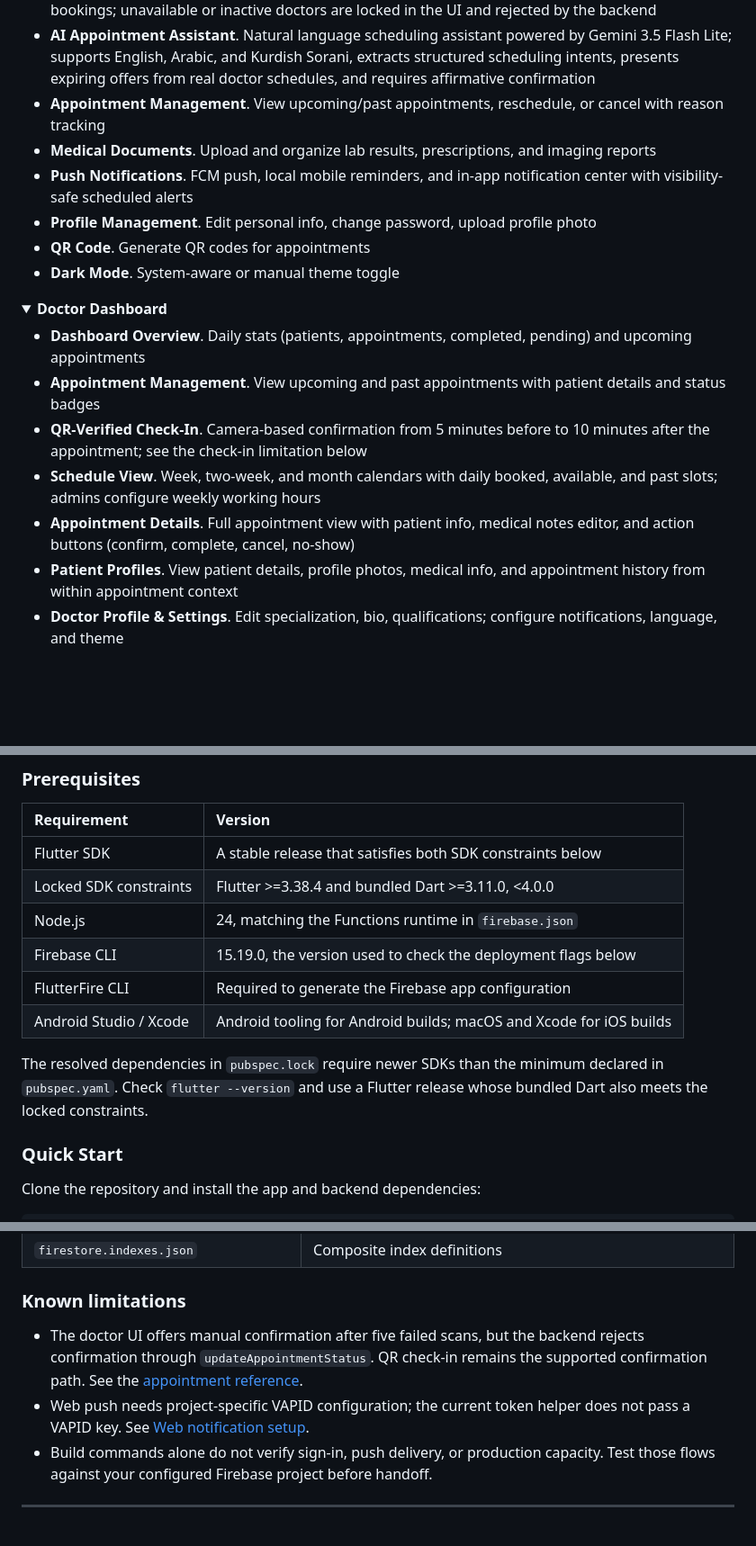
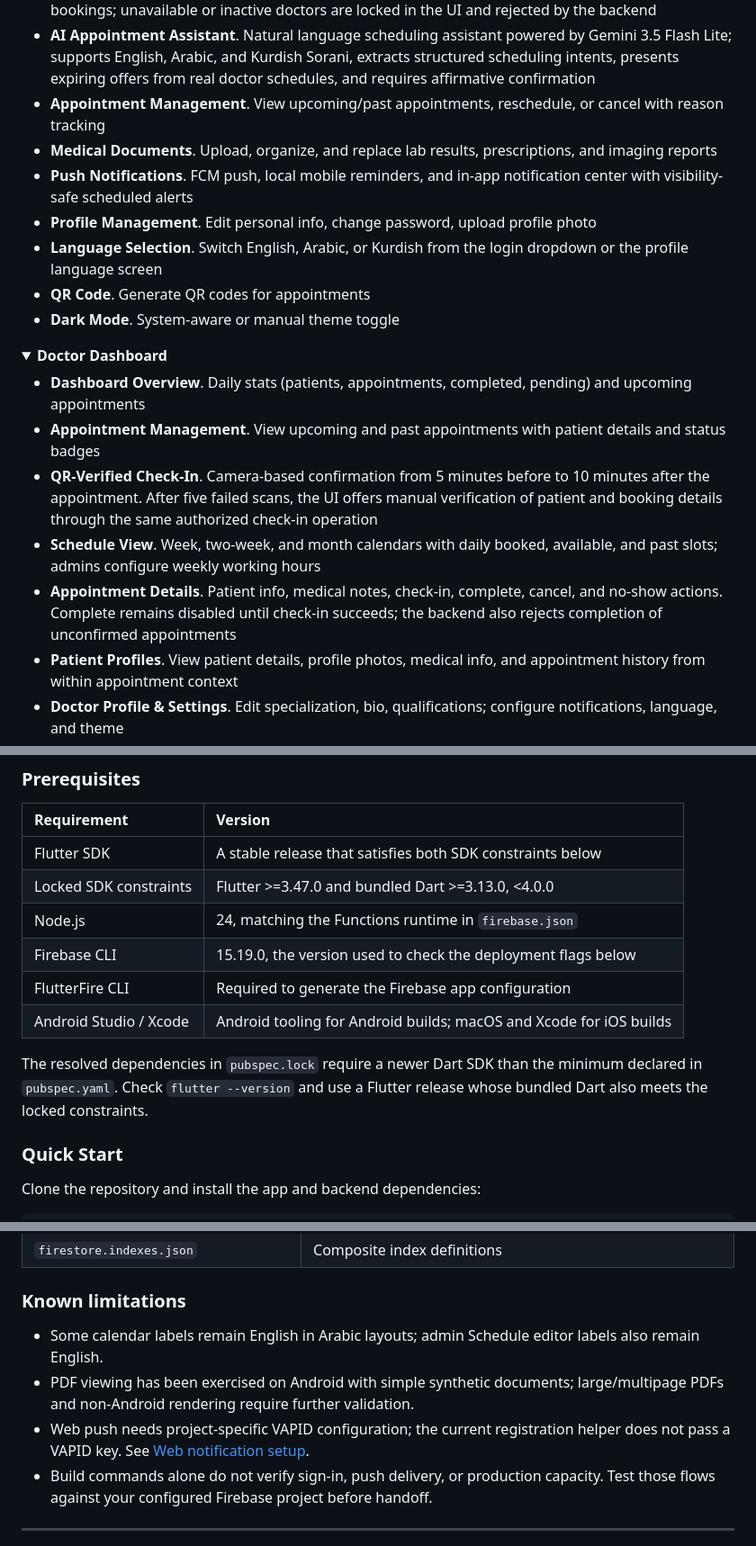
Before and after one commit to ELYASDARK/UHC, a Markdown page: README.md, 3 parts joined by grey strips. Shown at 90% size. Drawn GitHub-style; folded sections open; blank space fills up the shorter version.

Commit message:
Update README and CLOUD_FUNCTIONS documentation for medical document management and QR check-in process

```diff
--- a/README.md
+++ b/README.md
@@ -66,9 +66,10 @@ UHC is a Flutter application for university health centers. Students and staff c
 - **Appointment Booking**. Browse by department or doctor, pick available time slots, and confirm bookings; unavailable or inactive doctors are locked in the UI and rejected by the backend
 - **AI Appointment Assistant**. Natural language scheduling assistant powered by Gemini 3.5 Flash Lite; supports English, Arabic, and Kurdish Sorani, extracts structured scheduling intents, presents expiring offers from real doctor schedules, and requires affirmative confirmation
 - **Appointment Management**. View upcoming/past appointments, reschedule, or cancel with reason tracking
-- **Medical Documents**. Upload and organize lab results, prescriptions, and imaging reports
+- **Medical Documents**. Upload, organize, and replace lab results, prescriptions, and imaging reports
 - **Push Notifications**. FCM push, local mobile reminders, and in-app notification center with visibility-safe scheduled alerts
 - **Profile Management**. Edit personal info, change password, upload profile photo
+- **Language Selection**. Switch English, Arabic, or Kurdish from the login dropdown or the profile language screen
 - **QR Code**. Generate QR codes for appointments
 - **Dark Mode**. System-aware or manual theme toggle
 
@@ -79,9 +80,9 @@ UHC is a Flutter application for university health centers. Students and staff c
 
 - **Dashboard Overview**. Daily stats (patients, appointments, completed, pending) and upcoming appointments
 - **Appointment Management**. View upcoming and past appointments with patient details and status badges
-- **QR-Verified Check-In**. Camera-based confirmation from 5 minutes before to 10 minutes after the appointment; see the check-in limitation below
+- **QR-Verified Check-In**. Camera-based confirmation from 5 minutes before to 10 minutes after the appointment. After five failed scans, the UI offers manual verification of patient and booking details through the same authorized check-in operation
 - **Schedule View**. Week, two-week, and month calendars with daily booked, available, and past slots; admins configure weekly working hours
-- **Appointment Details**. Full appointment view with patient info, medical notes editor, and action buttons (confirm, complete, cancel, no-show)
+- **Appointment Details**. Patient info, medical notes, check-in, complete, cancel, and no-show actions. Complete remains disabled until check-in succeeds; the backend also rejects completion of unconfirmed appointments
 - **Patient Profiles**. View patient details, profile photos, medical info, and appointment history from within appointment context
 - **Doctor Profile & Settings**. Edit specialization, bio, qualifications; configure notifications, language, and theme
 - **Availability Requests**. Request unavailable status with a note for admin approval, stay available while pending, and sync the dashboard switch in real time when admin changes availability
@@ -246,13 +248,13 @@ uhc/
 | Requirement | Version |
 |:---|:---|
 | Flutter SDK | A stable release that satisfies both SDK constraints below |
-| Locked SDK constraints | Flutter >=3.38.4 and bundled Dart >=3.11.0, <4.0.0 |
+| Locked SDK constraints | Flutter >=3.47.0 and bundled Dart >=3.13.0, <4.0.0 |
 | Node.js | 24, matching the Functions runtime in `firebase.json` |
 | Firebase CLI | 15.19.0, the version used to check the deployment flags below |
 | FlutterFire CLI | Required to generate the Firebase app configuration |
 | Android Studio / Xcode | Android tooling for Android builds; macOS and Xcode for iOS builds |
 
-The resolved dependencies in `pubspec.lock` require newer SDKs than the minimum declared in `pubspec.yaml`. Check `flutter --version` and use a Flutter release whose bundled Dart also meets the locked constraints.
+The resolved dependencies in `pubspec.lock` require a newer Dart SDK than the minimum declared in `pubspec.yaml`. Check `flutter --version` and use a Flutter release whose bundled Dart also meets the locked constraints.
 
 ### Quick Start
 
@@ -414,8 +420,9 @@ flutter build web --release
 
 ### Known limitations
 
-- The doctor UI offers manual confirmation after five failed scans, but the backend rejects confirmation through `updateAppointmentStatus`. QR check-in remains the supported confirmation path. See the [appointment reference](docs/CLOUD_FUNCTIONS.md#appointment-lifecycle).
-- Web push needs project-specific VAPID configuration; the current token helper does not pass a VAPID key. See [Web notification setup](docs/FIREBASE_SETUP.md#web-notifications).
+- Some calendar labels remain English in Arabic layouts; admin Schedule editor labels also remain English.
+- PDF viewing has been exercised on Android with simple synthetic documents; large/multipage PDFs and non-Android rendering require further validation.
+- Web push needs project-specific VAPID configuration; the current registration helper does not pass a VAPID key. See [Web notification setup](docs/FIREBASE_SETUP.md#web-notifications).
 - Build commands alone do not verify sign-in, push delivery, or production capacity. Test those flows against your configured Firebase project before handoff.
 
 ---
```
Also changed, not shown: other parts of README.md (+6 -1 lines), docs/CLOUD_FUNCTIONS.md (+1 -1 lines).
